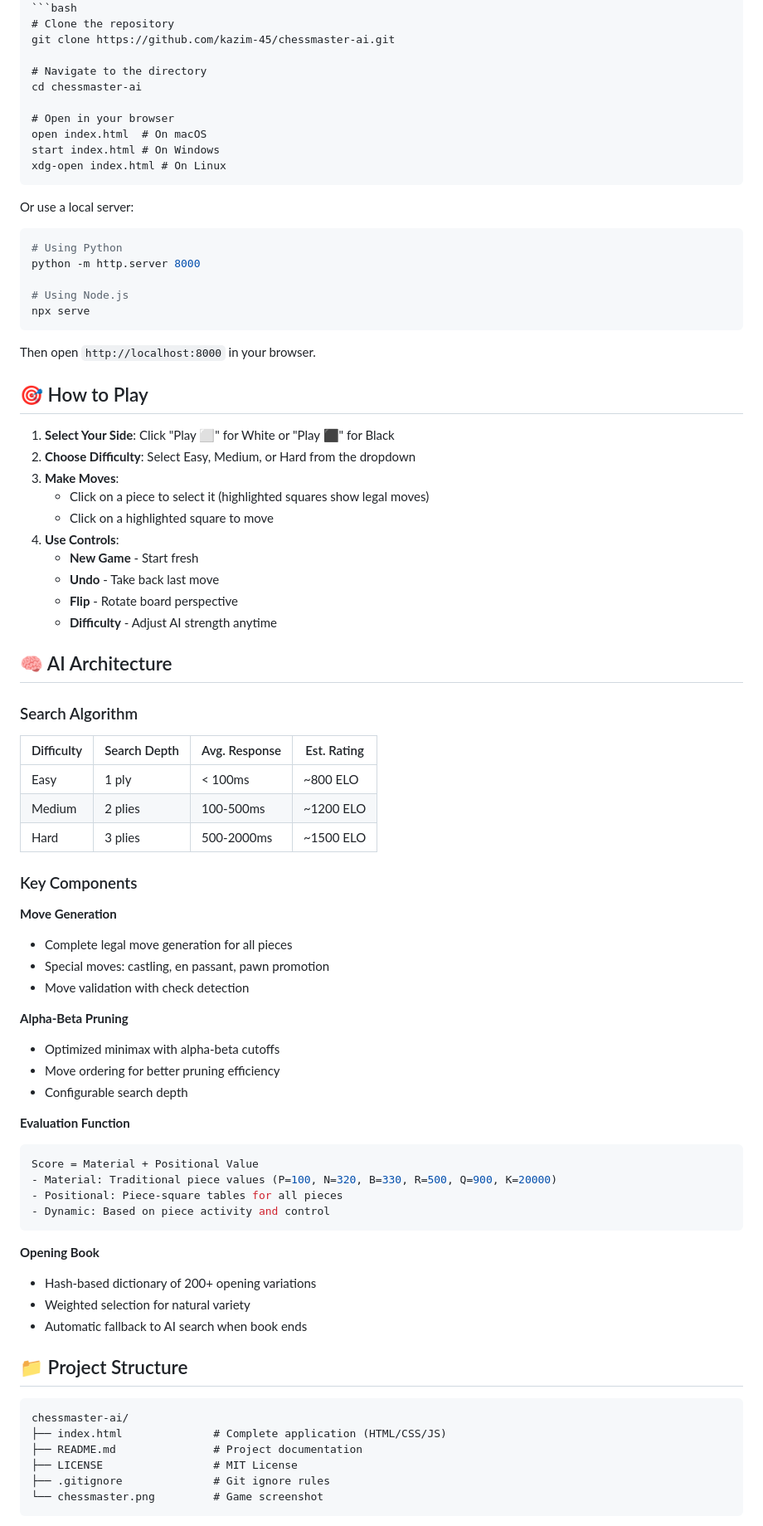
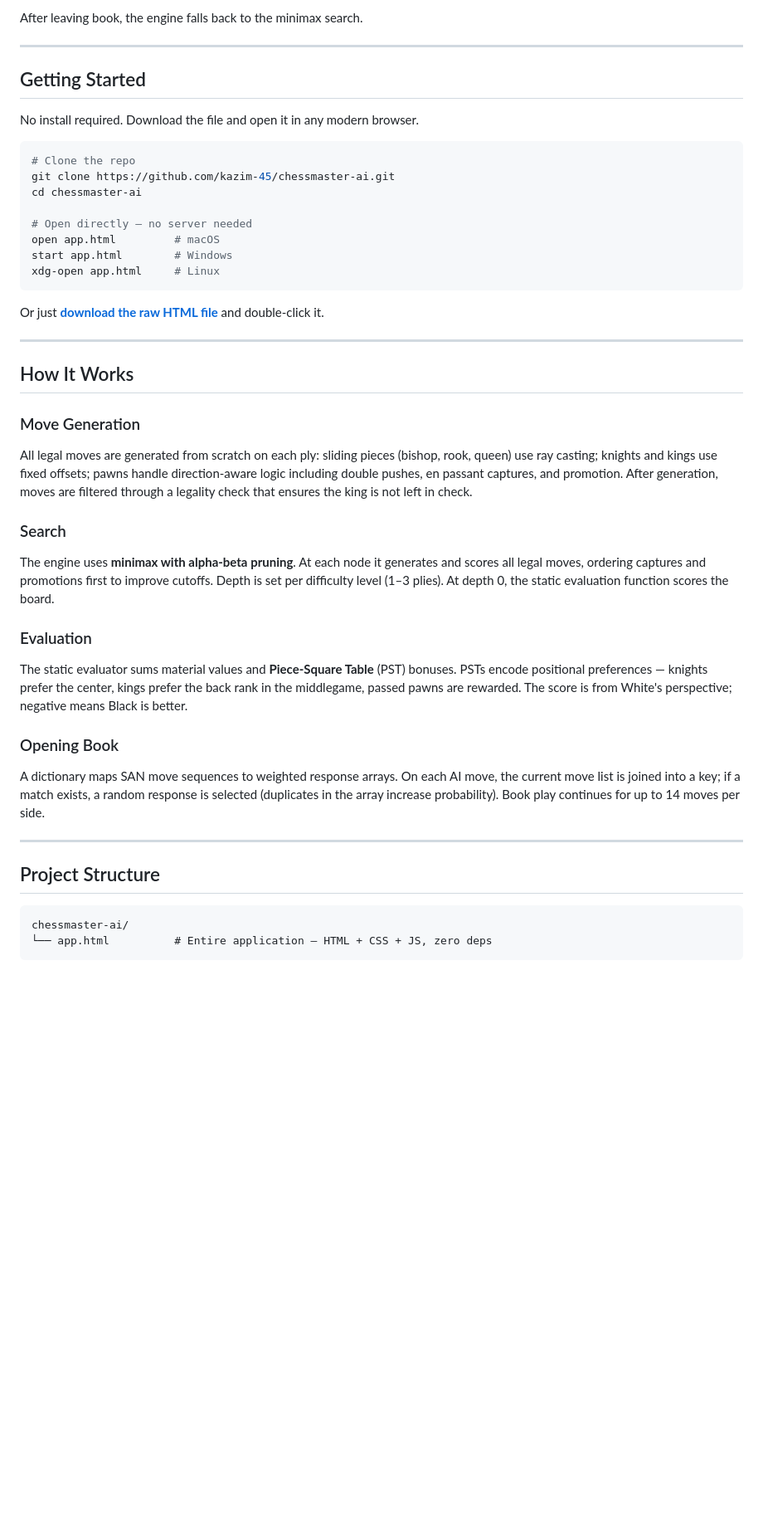
Before and after one commit to kazim-45/chessmaster-ai, a Markdown page: README.md, the part around one of its changes. Shown at 83% size. Rendered like a GitHub page; blank space fills up the shorter version.

````diff
--- a/README.md
+++ b/README.md
@@ -56,81 +79,46 @@ Visit the live demo: **[https://kazim-45.github.io/chessmaster-ai](https://kazim
+After leaving book, the engine falls back to the minimax search.
+
+---
+
+## Getting Started
+
+No install required. Download the file and open it in any modern browser.
+
 ```bash
-# Clone the repository
+# Clone the repo
 git clone https://github.com/kazim-45/chessmaster-ai.git
-
-# Navigate to the directory
 cd chessmaster-ai
 
-# Open in your browser
-open index.html  # On macOS
-start index.html # On Windows
-xdg-open index.html # On Linux
+# Open directly — no server needed
+open app.html         # macOS
+start app.html        # Windows
+xdg-open app.html     # Linux
 ```
 
-Or use a local server:
-```bash
-# Using Python
-python -m http.server 8000
+Or just **[download the raw HTML file](./app.html)** and double-click it.
 
-# Using Node.js
-npx serve
-```
-Then open `http://localhost:8000` in your browser.
+---
 
-## 🎯 How to Play
+## How It Works
 
-1. **Select Your Side**: Click "Play ⬜" for White or "Play ⬛" for Black
-2. **Choose Difficulty**: Select Easy, Medium, or Hard from the dropdown
-3. **Make Moves**:
-   - Click on a piece to select it (highlighted squares show legal moves)
-   - Click on a highlighted square to move
-4. **Use Controls**:
-   - **New Game** - Start fresh
-   - **Undo** - Take back last move
-   - **Flip** - Rotate board perspective
-   - **Difficulty** - Adjust AI strength anytime
+### Move Generation
+All legal moves are generated from scratch on each ply: sliding pieces (bishop, rook, queen) use ray casting; knights and kings use fixed offsets; pawns handle direction-aware logic including double pushes, en passant captures, and promotion. After generation, moves are filtered through a legality check that ensures the king is not left in check.
 
-## 🧠 AI Architecture
+### Search
+The engine uses **minimax with alpha-beta pruning**. At each node it generates and scores all legal moves, ordering captures and promotions first to improve cutoffs. Depth is set per difficulty level (1–3 plies). At depth 0, the static evaluation function scores the board.
 
-### Search Algorithm
-| Difficulty | Search Depth | Avg. Response | Est. Rating |
-|------------|--------------|---------------|-------------|
-| Easy | 1 ply | < 100ms | ~800 ELO |
-| Medium | 2 plies | 100-500ms | ~1200 ELO |
-| Hard | 3 plies | 500-2000ms | ~1500 ELO |
+### Evaluation
+The static evaluator sums material values and **Piece-Square Table** (PST) bonuses. PSTs encode positional preferences — knights prefer the center, kings prefer the back rank in the middlegame, passed pawns are rewarded. The score is from White's perspective; negative means Black is better.
 
-### Key Components
+### Opening Book
+A dictionary maps SAN move sequences to weighted response arrays. On each AI move, the current move list is joined into a key; if a match exists, a random response is selected (duplicates in the array increase probability). Book play continues for up to 14 moves per side.
 
-**Move Generation**
-- Complete legal move generation for all pieces
-- Special moves: castling, en passant, pawn promotion
-- Move validation with check detection
+---
 
-**Alpha-Beta Pruning**
-- Optimized minimax with alpha-beta cutoffs
-- Move ordering for better pruning efficiency
-- Configurable search depth
-
-**Evaluation Function**
-```javascript
-Score = Material + Positional Value
-- Material: Traditional piece values (P=100, N=320, B=330, R=500, Q=900, K=20000)
-- Positional: Piece-square tables for all pieces
-- Dynamic: Based on piece activity and control
-```
-
-**Opening Book**
-- Hash-based dictionary of 200+ opening variations
-- Weighted selection for natural variety
-- Automatic fallback to AI search when book ends
-
-## 📁 Project Structure
+## Project Structure
 
 ```
 chessmaster-ai/
-├── index.html              # Complete application (HTML/CSS/JS)
-├── README.md               # Project documentation
-├── LICENSE                 # MIT License
-├── .gitignore              # Git ignore rules
-└── chessmaster.png         # Game screenshot
+└── app.html          # Entire application — HTML + CSS + JS, zero deps
 ```
 
````
Also changed, not shown: other parts of README.md (+84 -171 lines).
